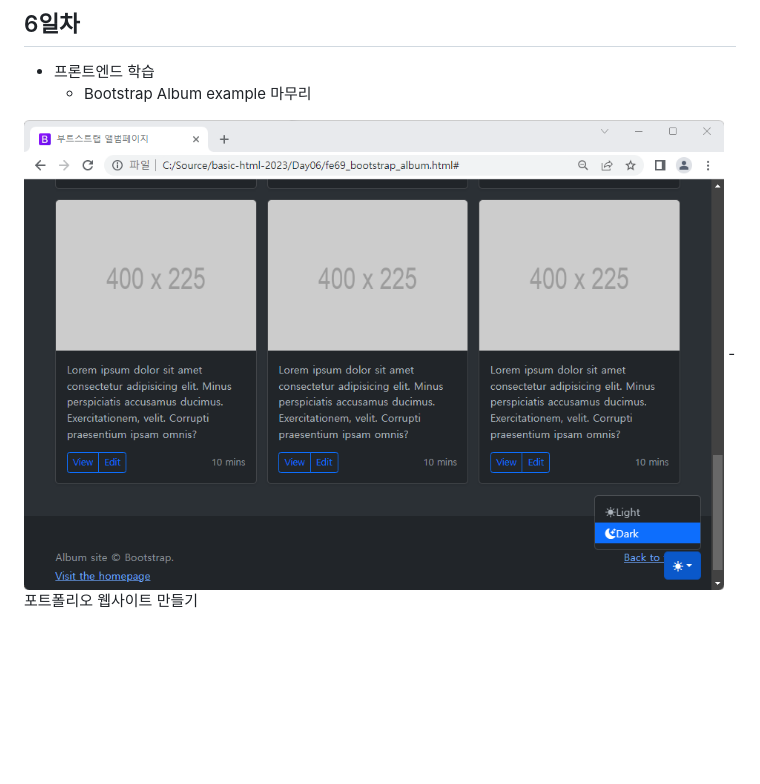
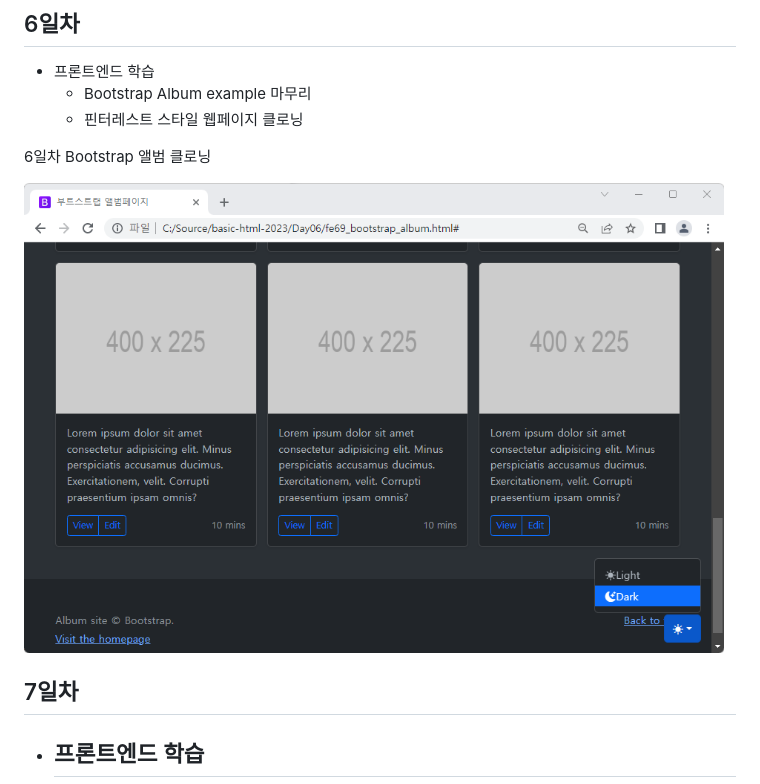
Before and after one commit to kwlgus/basic-html-2023, a Markdown page: README.md, the part around the change. GitHub-like rendering; blank space fills up the shorter version.

```diff
--- a/README.md
+++ b/README.md
@@ -48,5 +48,12 @@ Java 개발자 과정 프론드엔드 리포지토리
 ## 6일차
 - 프론트엔드 학습
     - Bootstrap Album example 마무리
+    - 핀터레스트 스타일 웹페이지 클로닝
+
+6일차 Bootstrap 앨범 클로닝
+
 <img src="https://raw.githubusercontent.com/kwlgus/basic-html-2023/main/image/day6.png" width="700">
-    - 포트폴리오 웹사이트 만들기
+
+## 7일차
+- 프론트엔드 학습
+    -
```
Also changed, not shown: Day06/images/logo.png (added), Day06/images/pinterest.png (added), Day06/images/pinterest2.png (added), Day06/images/profile.gif (added), 4 other files.
